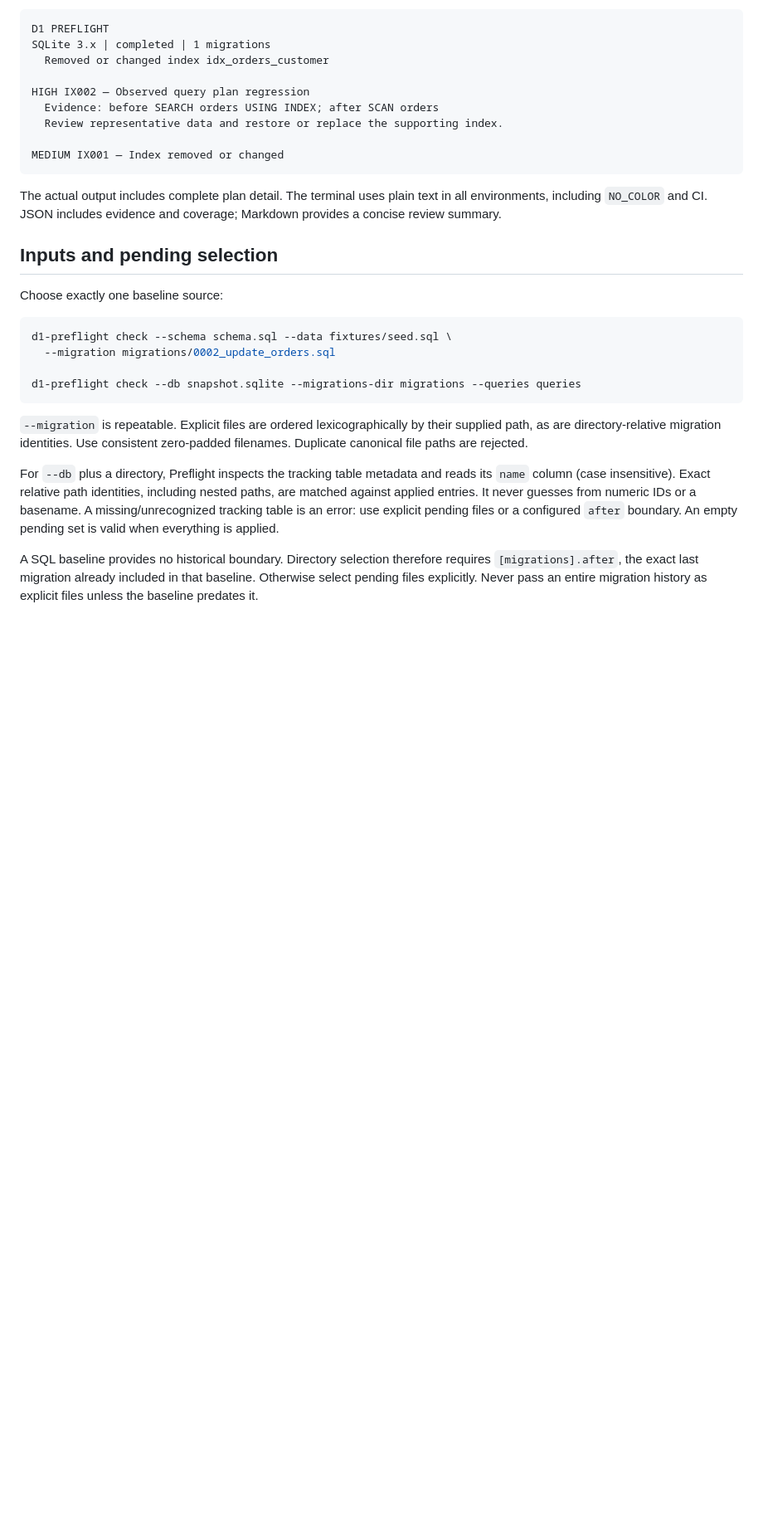
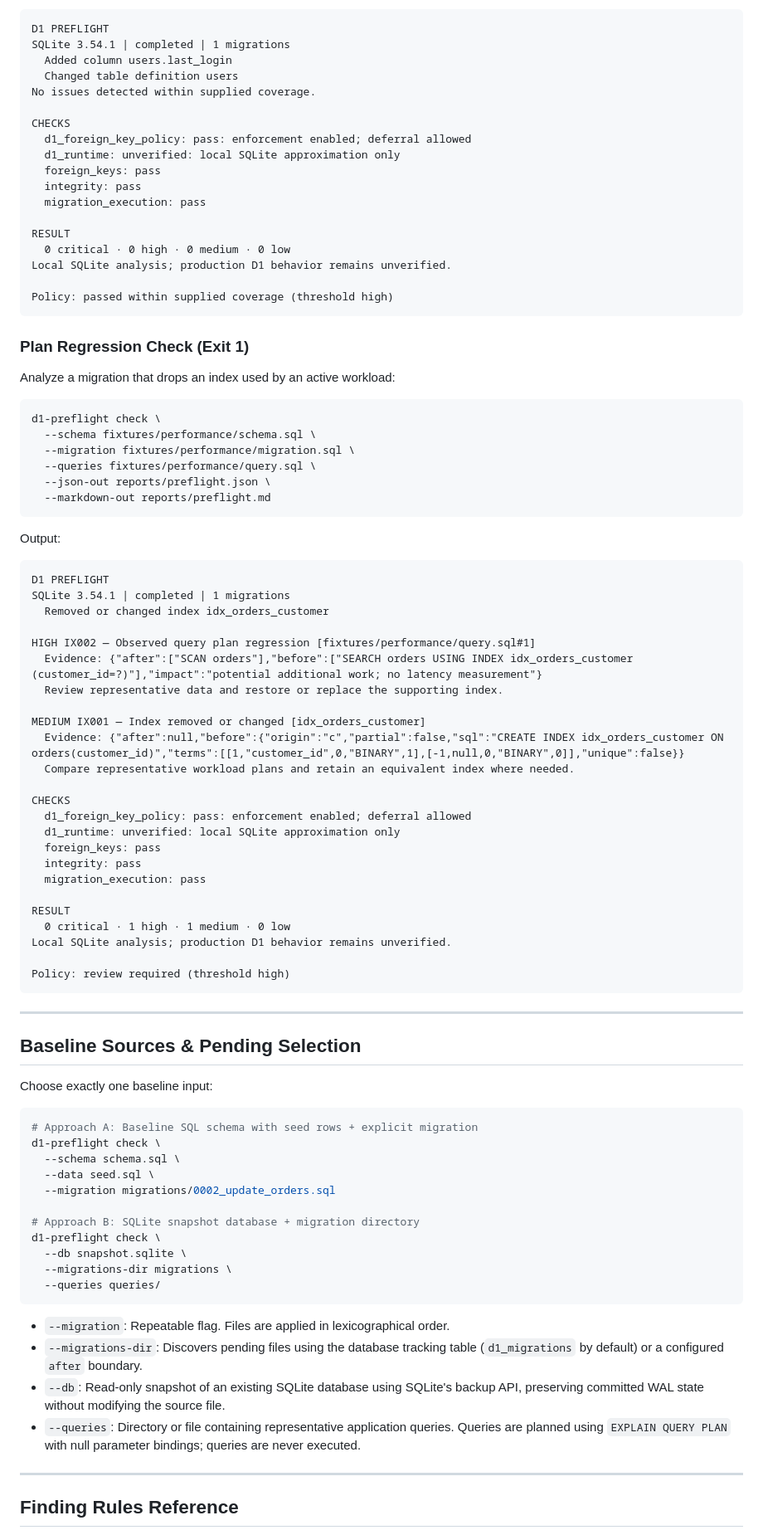
Before and after one commit to ranajahanzaib/d1-preflight, a Markdown page: README.md, the part around one of its changes. Shown at 83% size. Rendered like a GitHub page; blank space fills up the shorter version.

````diff
--- a/README.md
+++ b/README.md
@@ -39,32 +94,93 @@ Example terminal excerpt:
 
 ```text
 D1 PREFLIGHT
-SQLite 3.x | completed | 1 migrations
+SQLite 3.54.1 | completed | 1 migrations
+  Added column users.last_login
+  Changed table definition users
+No issues detected within supplied coverage.
+
+CHECKS
+  d1_foreign_key_policy: pass: enforcement enabled; deferral allowed
+  d1_runtime: unverified: local SQLite approximation only
+  foreign_keys: pass
+  integrity: pass
+  migration_execution: pass
+
+RESULT
+  0 critical · 0 high · 0 medium · 0 low
+Local SQLite analysis; production D1 behavior remains unverified.
+
+Policy: passed within supplied coverage (threshold high)
+```
+
+### Plan Regression Check (Exit 1)
+
+Analyze a migration that drops an index used by an active workload:
+
+```sh
+d1-preflight check \
+  --schema fixtures/performance/schema.sql \
+  --migration fixtures/performance/migration.sql \
+  --queries fixtures/performance/query.sql \
+  --json-out reports/preflight.json \
+  --markdown-out reports/preflight.md
+```
+
+Output:
+
+```text
+D1 PREFLIGHT
+SQLite 3.54.1 | completed | 1 migrations
   Removed or changed index idx_orders_customer
 
-HIGH IX002 — Observed query plan regression
-  Evidence: before SEARCH orders USING INDEX; after SCAN orders
+HIGH IX002 — Observed query plan regression [fixtures/performance/query.sql#1]
+  Evidence: {"after":["SCAN orders"],"before":["SEARCH orders USING INDEX idx_orders_customer (customer_id=?)"],"impact":"potential additional work; no latency measurement"}
   Review representative data and restore or replace the supporting index.
 
-MEDIUM IX001 — Index removed or changed
+MEDIUM IX001 — Index removed or changed [idx_orders_customer]
+  Evidence: {"after":null,"before":{"origin":"c","partial":false,"sql":"CREATE INDEX idx_orders_customer ON orders(customer_id)","terms":[[1,"customer_id",0,"BINARY",1],[-1,null,0,"BINARY",0]],"unique":false}}
+  Compare representative workload plans and retain an equivalent index where needed.
+
+CHECKS
+  d1_foreign_key_policy: pass: enforcement enabled; deferral allowed
+  d1_runtime: unverified: local SQLite approximation only
+  foreign_keys: pass
+  integrity: pass
+  migration_execution: pass
+
+RESULT
+  0 critical · 1 high · 1 medium · 0 low
+Local SQLite analysis; production D1 behavior remains unverified.
+
+Policy: review required (threshold high)
 ```
 
-The actual output includes complete plan detail. The terminal uses plain text in all environments, including `NO_COLOR` and CI. JSON includes evidence and coverage; Markdown provides a concise review summary.
+---
 
-## Inputs and pending selection
+## Baseline Sources & Pending Selection
 
-Choose exactly one baseline source:
+Choose exactly one baseline input:
 
 ```sh
-d1-preflight check --schema schema.sql --data fixtures/seed.sql \
+# Approach A: Baseline SQL schema with seed rows + explicit migration
+d1-preflight check \
+  --schema schema.sql \
+  --data seed.sql \
   --migration migrations/0002_update_orders.sql
 
-d1-preflight check --db snapshot.sqlite --migrations-dir migrations --queries queries
+# Approach B: SQLite snapshot database + migration directory
+d1-preflight check \
+  --db snapshot.sqlite \
+  --migrations-dir migrations \
+  --queries queries/
 ```
 
-`--migration` is repeatable. Explicit files are ordered lexicographically by their supplied path, as are directory-relative migration identities. Use consistent zero-padded filenames. Duplicate canonical file paths are rejected.
+- `--migration`: Repeatable flag. Files are applied in lexicographical order.
+- `--migrations-dir`: Discovers pending files using the database tracking table (`d1_migrations` by default) or a configured `after` boundary.
+- `--db`: Read-only snapshot of an existing SQLite database using SQLite's backup API, preserving committed WAL state without modifying the source file.
+- `--queries`: Directory or file containing representative application queries. Queries are planned using `EXPLAIN QUERY PLAN` with null parameter bindings; queries are never executed.
 
-For `--db` plus a directory, Preflight inspects the tracking table metadata and reads its `name` column (case insensitive). Exact relative path identities, including nested paths, are matched against applied entries. It never guesses from numeric IDs or a basename. A missing/unrecognized tracking table is an error: use explicit pending files or a configured `after` boundary. An empty pending set is valid when everything is applied.
+---
 
-A SQL baseline provides no historical boundary. Directory selection therefore requires `[migrations].after`, the exact last migration already included in that baseline. Otherwise select pending files explicitly. Never pass an entire migration history as explicit files unless the baseline predates it.
+## Finding Rules Reference
 
````
Also changed, not shown: other parts of README.md (+168 -58 lines), docs/screenshots/destructive-loss.png (added), docs/screenshots/foreign-key-violation.png (added), docs/screenshots/github-actions-summary.png (added), docs/screenshots/overview.png (added), docs/screenshots/safe-migration.png (added).
